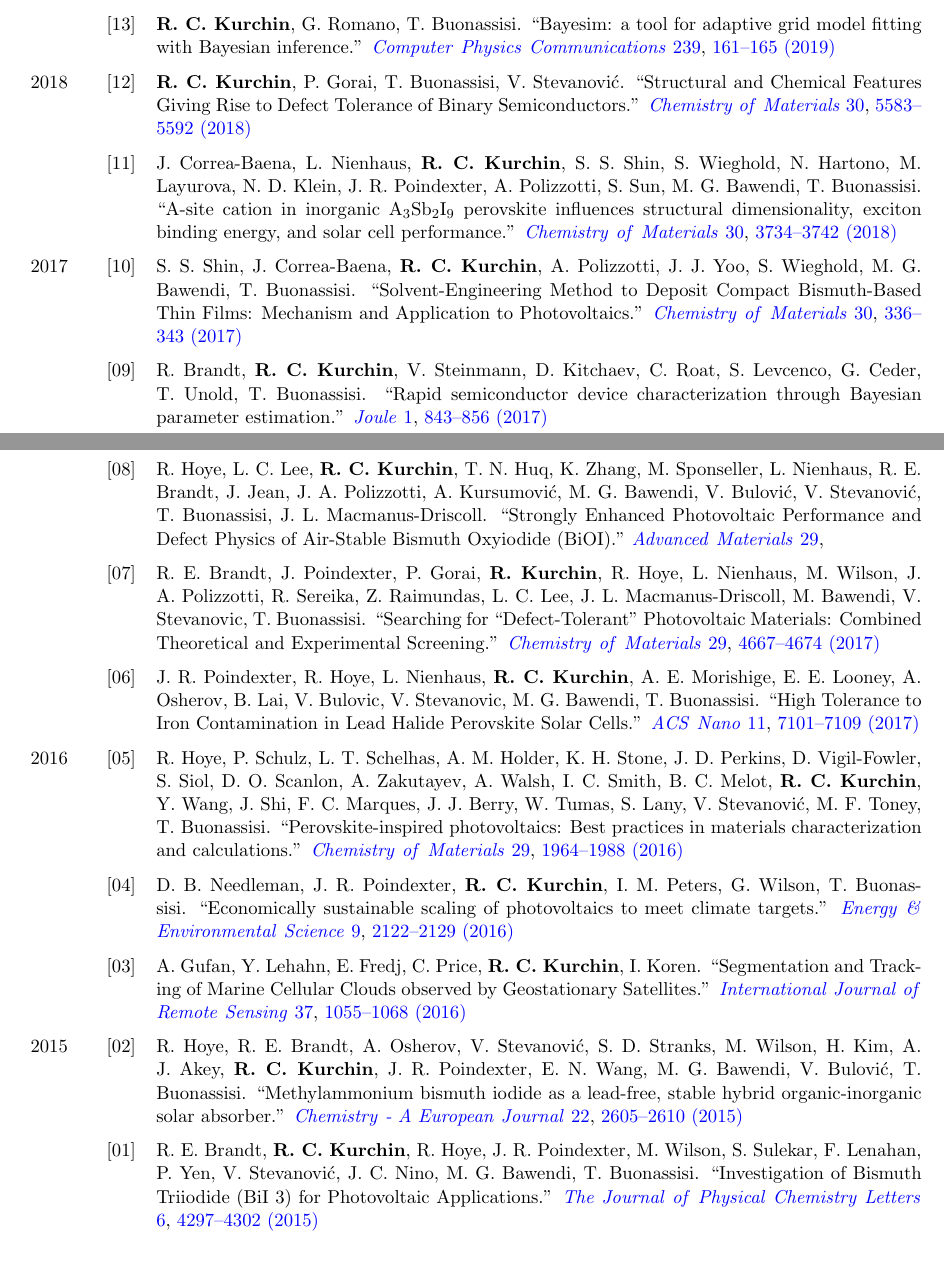
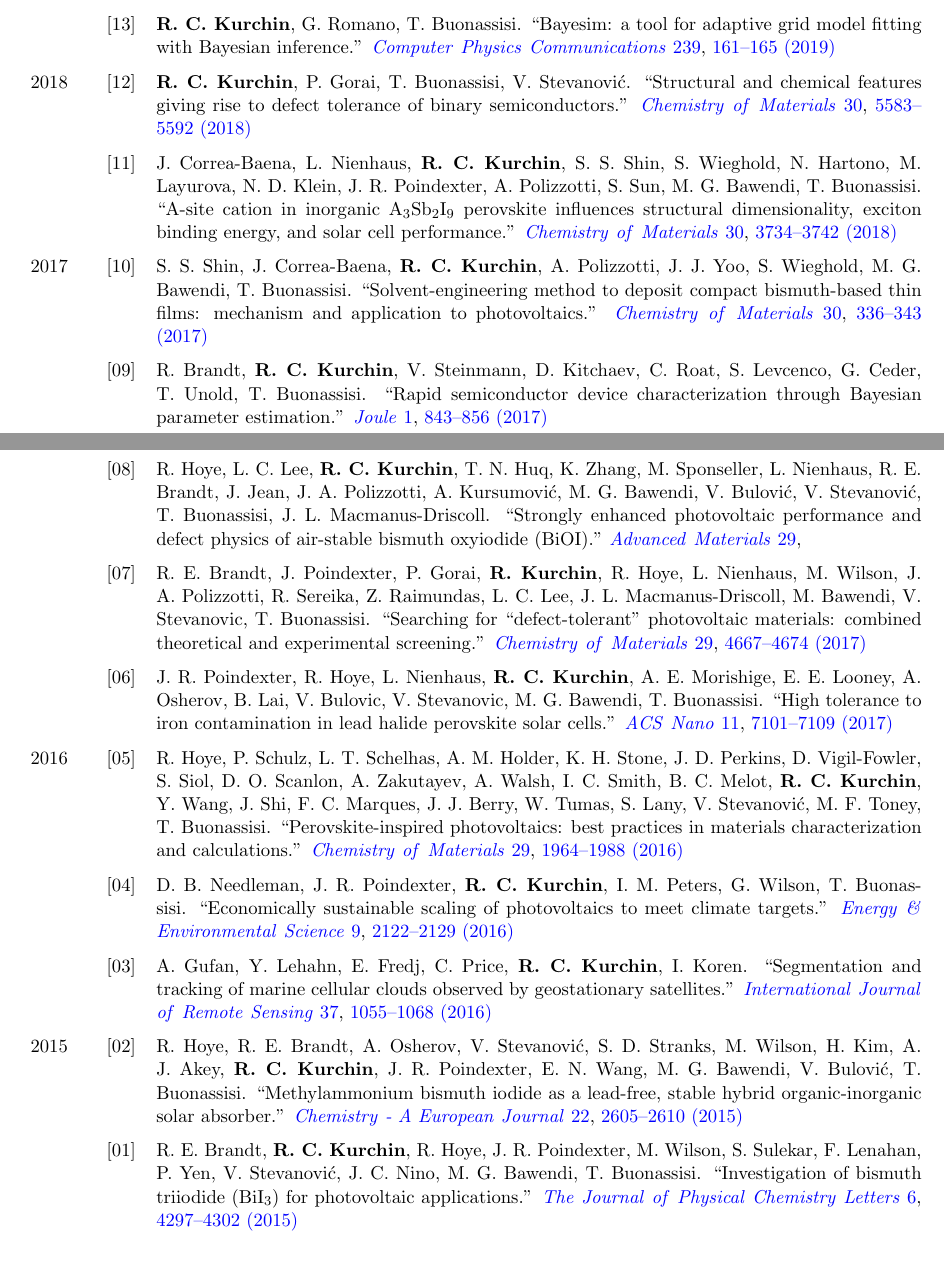
Before and after one commit to rkurchin/Kurchin_CV, a LaTeX CV (CV.tex, which reads inputs/pubs.tex): two parts of pages 2 and 3 of 6, joined at a grey line, cut so that both start at the same text. Compiled offline with pdfLaTeX.

Commit message:
sentence case for pubs

```diff
--- a/inputs/pubs.tex
+++ b/inputs/pubs.tex
@@ -1,14 +1,14 @@
 \pubsItem{2019}{14}{\textbf{R. C. Kurchin}, J. R. Poindexter, V. V{\"a}h{\"a}nissi, C. del Ca{\~n}izo, T. Buonassisi. ``How much physics is in a current-voltage curve? Inferring defect properties from photovoltaic device measurements.'' \href{https://arxiv.org/abs/1912.00956}{\textit{Submitted}} }
 \pubsItem{}{13}{\textbf{R. C. Kurchin}, G. Romano, T. Buonassisi. ``Bayesim: a tool for adaptive grid model fitting with Bayesian inference.'' \href{https://dx.doi.org/10.1016/j.cpc.2019.01.022}{\textit{Computer}} \href{https://dx.doi.org/10.1016/j.cpc.2019.01.022}{\textit{Physics}} \href{https://dx.doi.org/10.1016/j.cpc.2019.01.022}{\textit{Communications}} \href{https://dx.doi.org/10.1016/j.cpc.2019.01.022}{239}, \href{https://dx.doi.org/10.1016/j.cpc.2019.01.022}{161--165} \href{https://dx.doi.org/10.1016/j.cpc.2019.01.022}{(2019)}}
-\pubsItem{2018}{12}{\textbf{R. C. Kurchin}, P. Gorai, T. Buonassisi, V. Stevanovi{\'{c}}. ``Structural and Chemical Features Giving Rise to Defect Tolerance of Binary Semiconductors.'' \href{https://pubs.acs.org/doi/10.1021/acs.chemmater.8b01505}{\textit{Chemistry}} \href{https://pubs.acs.org/doi/10.1021/acs.chemmater.8b01505}{\textit{of}} \href{https://pubs.acs.org/doi/10.1021/acs.chemmater.8b01505}{\textit{Materials}} \href{https://pubs.acs.org/doi/10.1021/acs.chemmater.8b01505}{30}, \href{https://pubs.acs.org/doi/10.1021/acs.chemmater.8b01505}{5583--5592} \href{https://pubs.acs.org/doi/10.1021/acs.chemmater.8b01505}{(2018)}}
+\pubsItem{2018}{12}{\textbf{R. C. Kurchin}, P. Gorai, T. Buonassisi, V. Stevanovi{\'{c}}. ``Structural and chemical features giving rise to defect tolerance of binary semiconductors.'' \href{https://pubs.acs.org/doi/10.1021/acs.chemmater.8b01505}{\textit{Chemistry}} \href{https://pubs.acs.org/doi/10.1021/acs.chemmater.8b01505}{\textit{of}} \href{https://pubs.acs.org/doi/10.1021/acs.chemmater.8b01505}{\textit{Materials}} \href{https://pubs.acs.org/doi/10.1021/acs.chemmater.8b01505}{30}, \href{https://pubs.acs.org/doi/10.1021/acs.chemmater.8b01505}{5583--5592} \href{https://pubs.acs.org/doi/10.1021/acs.chemmater.8b01505}{(2018)}}
 \pubsItem{}{11}{J. Correa-Baena, L. Nienhaus, \textbf{R. C. Kurchin}, S. S. Shin, S. Wieghold, N. Hartono, M. Layurova, N. D. Klein, J. R. Poindexter, A. Polizzotti, S. Sun, M. G. Bawendi, T. Buonassisi. ``A-site cation in inorganic A$_3$Sb$_2$I$_9$ perovskite influences structural dimensionality, exciton binding energy, and solar cell performance.'' \href{https://pubs.acs.org/doi/10.1021/acs.chemmater.8b00676}{\textit{Chemistry}} \href{https://pubs.acs.org/doi/10.1021/acs.chemmater.8b00676}{\textit{of}} \href{https://pubs.acs.org/doi/10.1021/acs.chemmater.8b00676}{\textit{Materials}} \href{https://pubs.acs.org/doi/10.1021/acs.chemmater.8b00676}{30}, \href{https://pubs.acs.org/doi/10.1021/acs.chemmater.8b00676}{3734--3742} \href{https://pubs.acs.org/doi/10.1021/acs.chemmater.8b00676}{(2018)}}
-\pubsItem{2017}{10}{S. S. Shin, J. Correa-Baena, \textbf{R. C. Kurchin}, A. Polizzotti, J. J. Yoo, S. Wieghold, M. G. Bawendi, T. Buonassisi. ``Solvent-Engineering Method to Deposit Compact Bismuth-Based Thin Films: Mechanism and Application to Photovoltaics.'' \href{http://pubs.acs.org/doi/10.1021/acs.chemmater.7b03227}{\textit{Chemistry}} \href{http://pubs.acs.org/doi/10.1021/acs.chemmater.7b03227}{\textit{of}} \href{http://pubs.acs.org/doi/10.1021/acs.chemmater.7b03227}{\textit{Materials}} \href{http://pubs.acs.org/doi/10.1021/acs.chemmater.7b03227}{30}, \href{http://pubs.acs.org/doi/10.1021/acs.chemmater.7b03227}{336--343} \href{http://pubs.acs.org/doi/10.1021/acs.chemmater.7b03227}{(2017)}}
+\pubsItem{2017}{10}{S. S. Shin, J. Correa-Baena, \textbf{R. C. Kurchin}, A. Polizzotti, J. J. Yoo, S. Wieghold, M. G. Bawendi, T. Buonassisi. ``Solvent-engineering method to deposit compact bismuth-based thin films: mechanism and application to photovoltaics.'' \href{http://pubs.acs.org/doi/10.1021/acs.chemmater.7b03227}{\textit{Chemistry}} \href{http://pubs.acs.org/doi/10.1021/acs.chemmater.7b03227}{\textit{of}} \href{http://pubs.acs.org/doi/10.1021/acs.chemmater.7b03227}{\textit{Materials}} \href{http://pubs.acs.org/doi/10.1021/acs.chemmater.7b03227}{30}, \href{http://pubs.acs.org/doi/10.1021/acs.chemmater.7b03227}{336--343} \href{http://pubs.acs.org/doi/10.1021/acs.chemmater.7b03227}{(2017)}}
 \pubsItem{}{09}{R. Brandt, \textbf{R. C. Kurchin}, V. Steinmann, D. Kitchaev, C. Roat, S. Levcenco, G. Ceder, T. Unold, T. Buonassisi. ``Rapid semiconductor device characterization through Bayesian parameter estimation.'' \href{http://dx.doi.org/10.1016/j.joule.2017.10.001}{\textit{Joule}} \href{http://dx.doi.org/10.1016/j.joule.2017.10.001}{1}, \href{http://dx.doi.org/10.1016/j.joule.2017.10.001}{843--856} \href{http://dx.doi.org/10.1016/j.joule.2017.10.001}{(2017)}}
-\pubsItem{}{08}{R. Hoye, L. C. Lee, \textbf{R. C. Kurchin}, T. N. Huq, K. Zhang, M. Sponseller, L. Nienhaus, R. E. Brandt, J. Jean, J. A. Polizzotti, A. Kursumovi{\'{c}}, M. G. Bawendi, V. Bulovi{\'{c}}, V. Stevanovi{\'{c}}, T. Buonassisi, J. L. Macmanus-Driscoll. ``Strongly Enhanced Photovoltaic Performance and Defect Physics of Air-Stable Bismuth Oxyiodide (BiOI).'' \href{https://onlinelibrary.wiley.com/doi/full/10.1002/adma.201702176}{\textit{Advanced}} \href{https://onlinelibrary.wiley.com/doi/full/10.1002/adma.201702176}{\textit{Materials}} \href{https://onlinelibrary.wiley.com/doi/full/10.1002/adma.201702176}{29}, }
-\pubsItem{}{07}{R. E. Brandt, J. Poindexter, P. Gorai, \textbf{R. Kurchin}, R. Hoye, L. Nienhaus, M. Wilson, J. A. Polizzotti, R. Sereika, Z. Raimundas, L. C. Lee, J. L. Macmanus-Driscoll, M. Bawendi, V. Stevanovic, T. Buonassisi. ``Searching for ``Defect-Tolerant'' Photovoltaic Materials: Combined Theoretical and Experimental Screening.'' \href{http://pubs.acs.org/doi/10.1021/acs.chemmater.6b05496}{\textit{Chemistry}} \href{http://pubs.acs.org/doi/10.1021/acs.chemmater.6b05496}{\textit{of}} \href{http://pubs.acs.org/doi/10.1021/acs.chemmater.6b05496}{\textit{Materials}} \href{http://pubs.acs.org/doi/10.1021/acs.chemmater.6b05496}{29}, \href{http://pubs.acs.org/doi/10.1021/acs.chemmater.6b05496}{4667--4674} \href{http://pubs.acs.org/doi/10.1021/acs.chemmater.6b05496}{(2017)}}
-\pubsItem{}{06}{J. R. Poindexter, R. Hoye, L. Nienhaus, \textbf{R. C. Kurchin}, A. E. Morishige, E. E. Looney, A. Osherov, B. Lai, V. Bulovic, V. Stevanovic, M. G. Bawendi, T. Buonassisi. ``High Tolerance to Iron Contamination in Lead Halide Perovskite Solar Cells.'' \href{https://pubs.acs.org/doi/10.1021/acsnano.7b02734}{\textit{ACS}} \href{https://pubs.acs.org/doi/10.1021/acsnano.7b02734}{\textit{Nano}} \href{https://pubs.acs.org/doi/10.1021/acsnano.7b02734}{11}, \href{https://pubs.acs.org/doi/10.1021/acsnano.7b02734}{7101--7109} \href{https://pubs.acs.org/doi/10.1021/acsnano.7b02734}{(2017)}}
-\pubsItem{2016}{05}{R. Hoye, P. Schulz, L. T. Schelhas, A. M. Holder, K. H. Stone, J. D. Perkins, D. Vigil-Fowler, S. Siol, D. O. Scanlon, A. Zakutayev, A. Walsh, I. C. Smith, B. C. Melot, \textbf{R. C. Kurchin}, Y. Wang, J. Shi, F. C. Marques, J. J. Berry, W. Tumas, S. Lany, V. Stevanovi{\'{c}}, M. F. Toney, T. Buonassisi. ``Perovskite-inspired photovoltaics: Best practices in materials characterization and calculations.'' \href{http://pubs.acs.org/doi/10.1021/acs.chemmater.6b03852}{\textit{Chemistry}} \href{http://pubs.acs.org/doi/10.1021/acs.chemmater.6b03852}{\textit{of}} \href{http://pubs.acs.org/doi/10.1021/acs.chemmater.6b03852}{\textit{Materials}} \href{http://pubs.acs.org/doi/10.1021/acs.chemmater.6b03852}{29}, \href{http://pubs.acs.org/doi/10.1021/acs.chemmater.6b03852}{1964--1988} \href{http://pubs.acs.org/doi/10.1021/acs.chemmater.6b03852}{(2016)}}
+\pubsItem{}{08}{R. Hoye, L. C. Lee, \textbf{R. C. Kurchin}, T. N. Huq, K. Zhang, M. Sponseller, L. Nienhaus, R. E. Brandt, J. Jean, J. A. Polizzotti, A. Kursumovi{\'{c}}, M. G. Bawendi, V. Bulovi{\'{c}}, V. Stevanovi{\'{c}}, T. Buonassisi, J. L. Macmanus-Driscoll. ``Strongly enhanced photovoltaic performance and defect physics of air-stable bismuth oxyiodide (BiOI).'' \href{https://onlinelibrary.wiley.com/doi/full/10.1002/adma.201702176}{\textit{Advanced}} \href{https://onlinelibrary.wiley.com/doi/full/10.1002/adma.201702176}{\textit{Materials}} \href{https://onlinelibrary.wiley.com/doi/full/10.1002/adma.201702176}{29}, }
+\pubsItem{}{07}{R. E. Brandt, J. Poindexter, P. Gorai, \textbf{R. Kurchin}, R. Hoye, L. Nienhaus, M. Wilson, J. A. Polizzotti, R. Sereika, Z. Raimundas, L. C. Lee, J. L. Macmanus-Driscoll, M. Bawendi, V. Stevanovic, T. Buonassisi. ``Searching for ``defect-tolerant'' photovoltaic materials: combined theoretical and experimental screening.'' \href{http://pubs.acs.org/doi/10.1021/acs.chemmater.6b05496}{\textit{Chemistry}} \href{http://pubs.acs.org/doi/10.1021/acs.chemmater.6b05496}{\textit{of}} \href{http://pubs.acs.org/doi/10.1021/acs.chemmater.6b05496}{\textit{Materials}} \href{http://pubs.acs.org/doi/10.1021/acs.chemmater.6b05496}{29}, \href{http://pubs.acs.org/doi/10.1021/acs.chemmater.6b05496}{4667--4674} \href{http://pubs.acs.org/doi/10.1021/acs.chemmater.6b05496}{(2017)}}
+\pubsItem{}{06}{J. R. Poindexter, R. Hoye, L. Nienhaus, \textbf{R. C. Kurchin}, A. E. Morishige, E. E. Looney, A. Osherov, B. Lai, V. Bulovic, V. Stevanovic, M. G. Bawendi, T. Buonassisi. ``High tolerance to iron contamination in lead halide perovskite solar cells.'' \href{https://pubs.acs.org/doi/10.1021/acsnano.7b02734}{\textit{ACS}} \href{https://pubs.acs.org/doi/10.1021/acsnano.7b02734}{\textit{Nano}} \href{https://pubs.acs.org/doi/10.1021/acsnano.7b02734}{11}, \href{https://pubs.acs.org/doi/10.1021/acsnano.7b02734}{7101--7109} \href{https://pubs.acs.org/doi/10.1021/acsnano.7b02734}{(2017)}}
+\pubsItem{2016}{05}{R. Hoye, P. Schulz, L. T. Schelhas, A. M. Holder, K. H. Stone, J. D. Perkins, D. Vigil-Fowler, S. Siol, D. O. Scanlon, A. Zakutayev, A. Walsh, I. C. Smith, B. C. Melot, \textbf{R. C. Kurchin}, Y. Wang, J. Shi, F. C. Marques, J. J. Berry, W. Tumas, S. Lany, V. Stevanovi{\'{c}}, M. F. Toney, T. Buonassisi. ``Perovskite-inspired photovoltaics: best practices in materials characterization and calculations.'' \href{http://pubs.acs.org/doi/10.1021/acs.chemmater.6b03852}{\textit{Chemistry}} \href{http://pubs.acs.org/doi/10.1021/acs.chemmater.6b03852}{\textit{of}} \href{http://pubs.acs.org/doi/10.1021/acs.chemmater.6b03852}{\textit{Materials}} \href{http://pubs.acs.org/doi/10.1021/acs.chemmater.6b03852}{29}, \href{http://pubs.acs.org/doi/10.1021/acs.chemmater.6b03852}{1964--1988} \href{http://pubs.acs.org/doi/10.1021/acs.chemmater.6b03852}{(2016)}}
 \pubsItem{}{04}{D. B. Needleman, J. R. Poindexter, \textbf{R. C. Kurchin}, I. M. Peters, G. Wilson, T. Buonassisi. ``Economically sustainable scaling of photovoltaics to meet climate targets.'' \href{http://dx.doi.org/10.1039/C6EE00484A}{\textit{Energy}} \href{http://dx.doi.org/10.1039/C6EE00484A}{\textit{{\&}}} \href{http://dx.doi.org/10.1039/C6EE00484A}{\textit{Environmental}} \href{http://dx.doi.org/10.1039/C6EE00484A}{\textit{Science}} \href{http://dx.doi.org/10.1039/C6EE00484A}{9}, \href{http://dx.doi.org/10.1039/C6EE00484A}{2122--2129} \href{http://dx.doi.org/10.1039/C6EE00484A}{(2016)}}
-\pubsItem{}{03}{A. Gufan, Y. Lehahn, E. Fredj, C. Price, \textbf{R. C. Kurchin}, I. Koren. ``Segmentation and Tracking of Marine Cellular Clouds observed by Geostationary Satellites.'' \href{http://www.tandfonline.com/doi/full/10.1080/2150704X.2016.1142681}{\textit{International}} \href{http://www.tandfonline.com/doi/full/10.1080/2150704X.2016.1142681}{\textit{Journal}} \href{http://www.tandfonline.com/doi/full/10.1080/2150704X.2016.1142681}{\textit{of}} \href{http://www.tandfonline.com/doi/full/10.1080/2150704X.2016.1142681}{\textit{Remote}} \href{http://www.tandfonline.com/doi/full/10.1080/2150704X.2016.1142681}{\textit{Sensing}} \href{http://www.tandfonline.com/doi/full/10.1080/2150704X.2016.1142681}{37}, \href{http://www.tandfonline.com/doi/full/10.1080/2150704X.2016.1142681}{1055--1068} \href{http://www.tandfonline.com/doi/full/10.1080/2150704X.2016.1142681}{(2016)}}
+\pubsItem{}{03}{A. Gufan, Y. Lehahn, E. Fredj, C. Price, \textbf{R. C. Kurchin}, I. Koren. ``Segmentation and tracking of marine cellular clouds observed by geostationary satellites.'' \href{http://www.tandfonline.com/doi/full/10.1080/2150704X.2016.1142681}{\textit{International}} \href{http://www.tandfonline.com/doi/full/10.1080/2150704X.2016.1142681}{\textit{Journal}} \href{http://www.tandfonline.com/doi/full/10.1080/2150704X.2016.1142681}{\textit{of}} \href{http://www.tandfonline.com/doi/full/10.1080/2150704X.2016.1142681}{\textit{Remote}} \href{http://www.tandfonline.com/doi/full/10.1080/2150704X.2016.1142681}{\textit{Sensing}} \href{http://www.tandfonline.com/doi/full/10.1080/2150704X.2016.1142681}{37}, \href{http://www.tandfonline.com/doi/full/10.1080/2150704X.2016.1142681}{1055--1068} \href{http://www.tandfonline.com/doi/full/10.1080/2150704X.2016.1142681}{(2016)}}
 \pubsItem{2015}{02}{R. Hoye, R. E. Brandt, A. Osherov, V. Stevanovi{\'{c}}, S. D. Stranks, M. Wilson, H. Kim, A. J. Akey, \textbf{R. C. Kurchin}, J. R. Poindexter, E. N. Wang, M. G. Bawendi, V. Bulovi{\'{c}}, T. Buonassisi. ``Methylammonium bismuth iodide as a lead-free, stable hybrid organic-inorganic solar absorber.'' \href{http://doi.wiley.com/10.1002/chem.201505055}{\textit{Chemistry}} \href{http://doi.wiley.com/10.1002/chem.201505055}{\textit{-}} \href{http://doi.wiley.com/10.1002/chem.201505055}{\textit{A}} \href{http://doi.wiley.com/10.1002/chem.201505055}{\textit{European}} \href{http://doi.wiley.com/10.1002/chem.201505055}{\textit{Journal}} \href{http://doi.wiley.com/10.1002/chem.201505055}{22}, \href{http://doi.wiley.com/10.1002/chem.201505055}{2605--2610} \href{http://doi.wiley.com/10.1002/chem.201505055}{(2015)}}
-\pubsItem{}{01}{R. E. Brandt, \textbf{R. C. Kurchin}, R. Hoye, J. R. Poindexter, M. Wilson, S. Sulekar, F. Lenahan, P. Yen, V. Stevanovi{\'{c}}, J. C. Nino, M. G. Bawendi, T. Buonassisi. ``Investigation of Bismuth Triiodide (BiI 3) for Photovoltaic Applications.'' \href{http://dx.doi.org/10.1021/acs.jpclett.5b02022}{\textit{The}} \href{http://dx.doi.org/10.1021/acs.jpclett.5b02022}{\textit{Journal}} \href{http://dx.doi.org/10.1021/acs.jpclett.5b02022}{\textit{of}} \href{http://dx.doi.org/10.1021/acs.jpclett.5b02022}{\textit{Physical}} \href{http://dx.doi.org/10.1021/acs.jpclett.5b02022}{\textit{Chemistry}} \href{http://dx.doi.org/10.1021/acs.jpclett.5b02022}{\textit{Letters}} \href{http://dx.doi.org/10.1021/acs.jpclett.5b02022}{6}, \href{http://dx.doi.org/10.1021/acs.jpclett.5b02022}{4297--4302} \href{http://dx.doi.org/10.1021/acs.jpclett.5b02022}{(2015)}}
+\pubsItem{}{01}{R. E. Brandt, \textbf{R. C. Kurchin}, R. Hoye, J. R. Poindexter, M. Wilson, S. Sulekar, F. Lenahan, P. Yen, V. Stevanovi{\'{c}}, J. C. Nino, M. G. Bawendi, T. Buonassisi. ``Investigation of bismuth triiodide (BiI$_3$) for photovoltaic applications.'' \href{http://dx.doi.org/10.1021/acs.jpclett.5b02022}{\textit{The}} \href{http://dx.doi.org/10.1021/acs.jpclett.5b02022}{\textit{Journal}} \href{http://dx.doi.org/10.1021/acs.jpclett.5b02022}{\textit{of}} \href{http://dx.doi.org/10.1021/acs.jpclett.5b02022}{\textit{Physical}} \href{http://dx.doi.org/10.1021/acs.jpclett.5b02022}{\textit{Chemistry}} \href{http://dx.doi.org/10.1021/acs.jpclett.5b02022}{\textit{Letters}} \href{http://dx.doi.org/10.1021/acs.jpclett.5b02022}{6}, \href{http://dx.doi.org/10.1021/acs.jpclett.5b02022}{4297--4302} \href{http://dx.doi.org/10.1021/acs.jpclett.5b02022}{(2015)}}
```
Also changed, not shown: MyPapers.bib (+8 -8 lines), CV.pdf.
